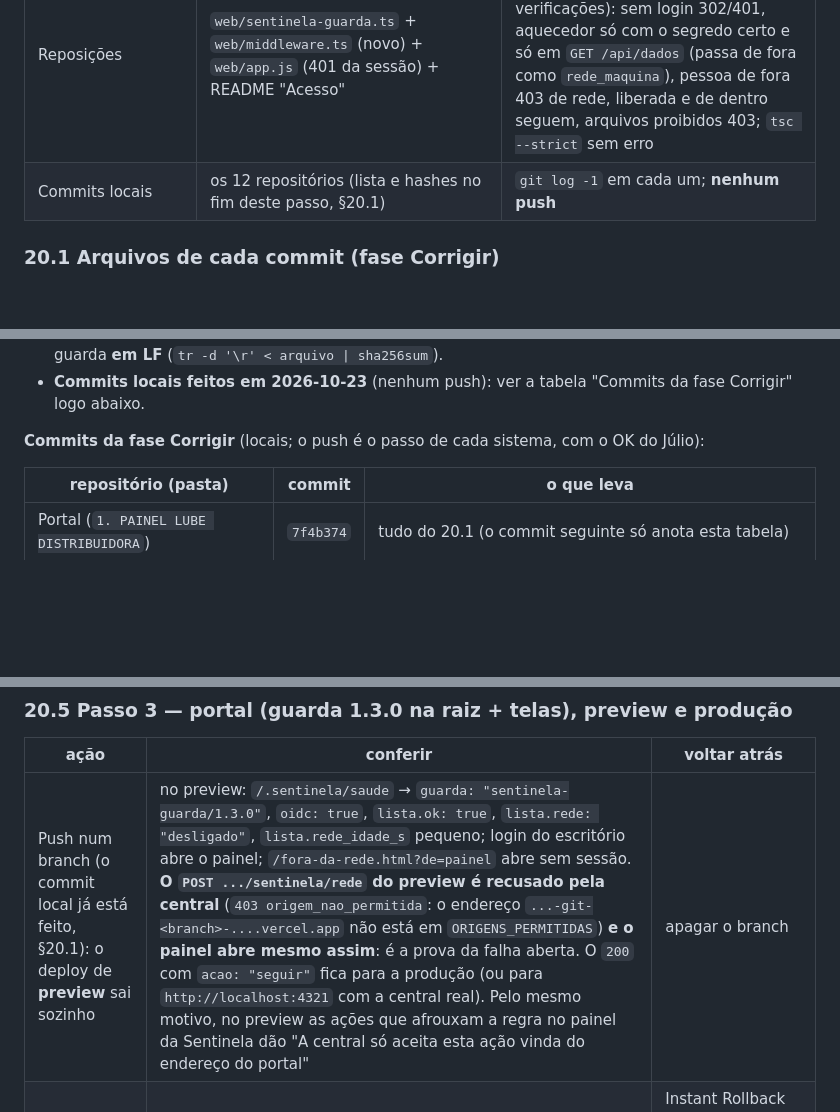
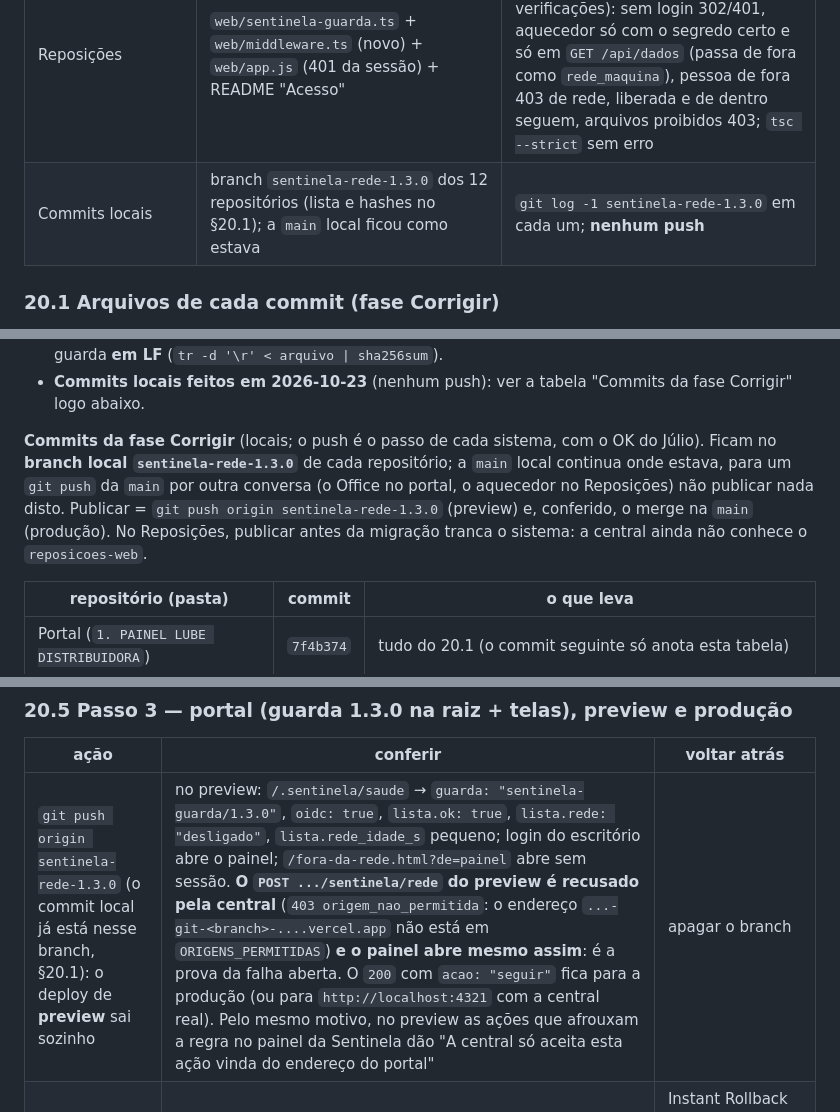
Before and after one commit to Lube-Distribuidora-LTDA/PAINEL-LUBE-DISTRIBUIDORA, a Markdown page: docs/SENTINELA-REDE.md, 3 parts joined by grey strips. GitHub-like rendering; blank space fills up the shorter version.

Commit message:
docs: os commits da regra de rede ficam no branch sentinela-rede-1.3.0
A main local continua igual à origin/main: um git push da main por outra conversa
não publica a regra de rede. Publicar = push deste branch (preview) e merge (produção).

Co-Authored-By: Claude Opus 5.5 <noreply@anthropic.com>

```diff
--- a/docs/SENTINELA-REDE.md
+++ b/docs/SENTINELA-REDE.md
@@ -1227,7 +1227,7 @@ deploy, migração e mudança de modo). Quem publica é o Claude principal. Regr
 | Portal | raiz: `sentinela-guarda.ts` (1.1.0 → 1.3.0), `rede.js`, `fora-da-rede.html`, `portal.js`, `index.html`, `admin.*`, `sentinela/*` | integração: prévia local com Supabase de mentira (login de fora barrado, emergência, liberado, iframe, admin barrado, central fora). v1.1, demo `?demo=1#rede`: "Todos em exigir (menos o portal)" deixa o Painel Lube de fora e avisa do Office; em observar, "Seriam barrados em 24 h"; remover a rede de onde o admin está avisa em vermelho e a linha "Você está em" vira "fora da rede"; `fora-da-rede.html` com a dica; console sem erro |
 | 10 sistemas | guarda 1.3.0 v1.1 copiado byte a byte (SHA-256 igual nos 12 lugares) | Gestão TI e ICMS: `tsc --noEmit` sem erro; Gestão TI com `ROBO_AGENDADOR` `maquina: true` |
 | Reposições | `web/sentinela-guarda.ts` + `web/middleware.ts` (novo) + `web/app.js` (401 da sessão) + README "Acesso" | teste do middleware com o guarda v1.1 (scratchpad, 4/4, 18 verificações): sem login 302/401, aquecedor só com o segredo certo e só em `GET /api/dados` (passa de fora como `rede_maquina`), pessoa de fora 403 de rede, liberada e de dentro seguem, arquivos proibidos 403; `tsc --strict` sem erro |
-| Commits locais | os 12 repositórios (lista e hashes no fim deste passo, §20.1) | `git log -1` em cada um; **nenhum push** |
+| Commits locais | branch `sentinela-rede-1.3.0` dos 12 repositórios (lista e hashes no §20.1); a `main` local ficou como estava | `git log -1 sentinela-rede-1.3.0` em cada um; **nenhum push** |
 
 ### 20.1 Arquivos de cada commit (fase Corrigir)
 
@@ -1250,7 +1250,11 @@ deploy, migração e mudança de modo). Quem publica é o Claude principal. Regr
   (`tr -d '\r' < arquivo | sha256sum`).
 - **Commits locais feitos em 2026-10-23** (nenhum push): ver a tabela "Commits da fase Corrigir" logo abaixo.
 
-**Commits da fase Corrigir** (locais; o push é o passo de cada sistema, com o OK do Júlio):
+**Commits da fase Corrigir** (locais; o push é o passo de cada sistema, com o OK do Júlio). Ficam no **branch local
+`sentinela-rede-1.3.0`** de cada repositório; a `main` local continua onde estava, para um `git push` da `main` por
+outra conversa (o Office no portal, o aquecedor no Reposições) não publicar nada disto. Publicar = `git push origin
+sentinela-rede-1.3.0` (preview) e, conferido, o merge na `main` (produção). No Reposições, publicar antes da migração
+tranca o sistema: a central ainda não conhece o `reposicoes-web`.
 
 | repositório (pasta) | commit | o que leva |
 |---|---|---|
@@ -1318,7 +1322,7 @@ devolver a URL sem passe (o portal já abria a URL do mesmo jeito).
 
 | ação | conferir | voltar atrás |
 |---|---|---|
-| Push num branch (o commit local já está feito, §20.1): o deploy de **preview** sai sozinho | no preview: `/.sentinela/saude` → `guarda: "sentinela-guarda/1.3.0"`, `oidc: true`, `lista.ok: true`, `lista.rede: "desligado"`, `lista.rede_idade_s` pequeno; login do escritório abre o painel; `/fora-da-rede.html?de=painel` abre sem sessão. **O `POST .../sentinela/rede` do preview é recusado pela central** (`403 origem_nao_permitida`: o endereço `...-git-<branch>-....vercel.app` não está em `ORIGENS_PERMITIDAS`) **e o painel abre mesmo assim**: é a prova da falha aberta. O `200` com `acao: "seguir"` fica para a produção (ou para `http://localhost:4321` com a central real). Pelo mesmo motivo, no preview as ações que afrouxam a regra no painel da Sentinela dão "A central só aceita esta ação vinda do endereço do portal" | apagar o branch |
+| `git push origin sentinela-rede-1.3.0` (o commit local já está nesse branch, §20.1): o deploy de **preview** sai sozinho | no preview: `/.sentinela/saude` → `guarda: "sentinela-guarda/1.3.0"`, `oidc: true`, `lista.ok: true`, `lista.rede: "desligado"`, `lista.rede_idade_s` pequeno; login do escritório abre o painel; `/fora-da-rede.html?de=painel` abre sem sessão. **O `POST .../sentinela/rede` do preview é recusado pela central** (`403 origem_nao_permitida`: o endereço `...-git-<branch>-....vercel.app` não está em `ORIGENS_PERMITIDAS`) **e o painel abre mesmo assim**: é a prova da falha aberta. O `200` com `acao: "seguir"` fica para a produção (ou para `http://localhost:4321` com a central real). Pelo mesmo motivo, no preview as ações que afrouxam a regra no painel da Sentinela dão "A central só aceita esta ação vinda do endereço do portal" | apagar o branch |
 | Merge na `main` → produção | os mesmos itens no endereço de produção, agora com `POST .../sentinela/rede` 200 (`acao: "seguir"`, `modo: "desligado"`); Sentinela › **Rede da Lube** abre (chip "REDE · DESLIGADA", 0 redes), o Painel Lube aparece com guarda 1.3.0 em "Modo por sistema"; "Tentativas de fora" mostra a **prévia** (`regra_desligada`) com os casos já conhecidos (§2); `sentinela.sistemas.guarda_versao` do portal = 1.3.0 e `ultimo_ambiente = production`; nenhum evento `fora_da_rede` | Instant Rollback para o deployment anotado (o guarda volta ao 1.1.0 e as telas antigas voltam). Com o banco e a central novos, as telas antigas funcionam igual |
 
 ### 20.6 Passo 4 — os 10 sistemas internos, um por um
```
Also changed, not shown: other parts of docs/SENTINELA-REDE.md (+2 -2 lines).
